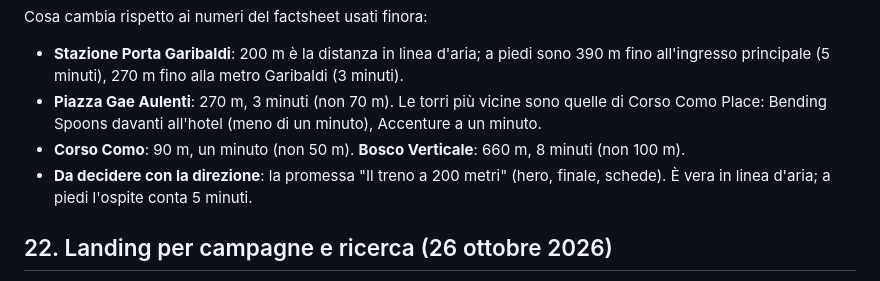
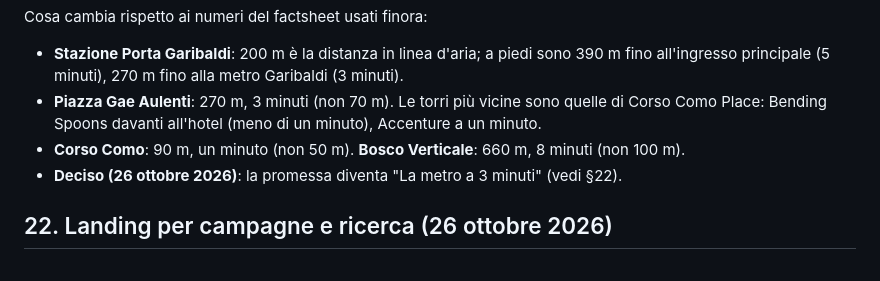
Before and after one commit to fraastolfi-hub/Claude-Cloud, a Markdown page: tocq/PROGETTO.md, the part around the change. Rendered like a GitHub page.

Commit message:
PROGETTO: chiusa la decisione sulla promessa
Co-Authored-By: Claude Opus 5.5 <noreply@anthropic.com>
Claude-Session: https://claude.ai/code/session_01SZ8mJBYEjYu8p28r9LMeD9

```diff
--- a/tocq/PROGETTO.md
+++ b/tocq/PROGETTO.md
@@ -370,7 +370,7 @@ Cosa cambia rispetto ai numeri del factsheet usati finora:
 - **Stazione Porta Garibaldi**: 200 m è la distanza in linea d'aria; a piedi sono 390 m fino all'ingresso principale (5 minuti), 270 m fino alla metro Garibaldi (3 minuti).
 - **Piazza Gae Aulenti**: 270 m, 3 minuti (non 70 m). Le torri più vicine sono quelle di Corso Como Place: Bending Spoons davanti all'hotel (meno di un minuto), Accenture a un minuto.
 - **Corso Como**: 90 m, un minuto (non 50 m). **Bosco Verticale**: 660 m, 8 minuti (non 100 m).
-- **Da decidere con la direzione**: la promessa "Il treno a 200 metri" (hero, finale, schede). È vera in linea d'aria; a piedi l'ospite conta 5 minuti.
+- **Deciso (26 ottobre 2026)**: la promessa diventa "La metro a 3 minuti" (vedi §22).
 
 ## 22. Landing per campagne e ricerca (26 ottobre 2026)
 
```
